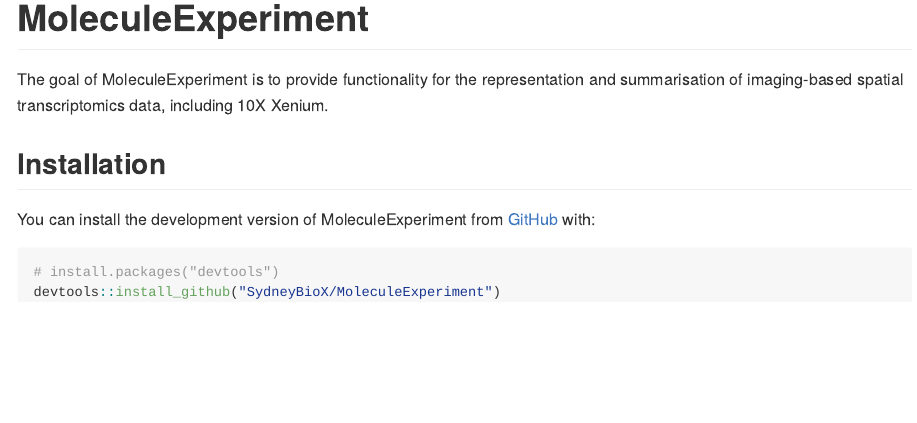
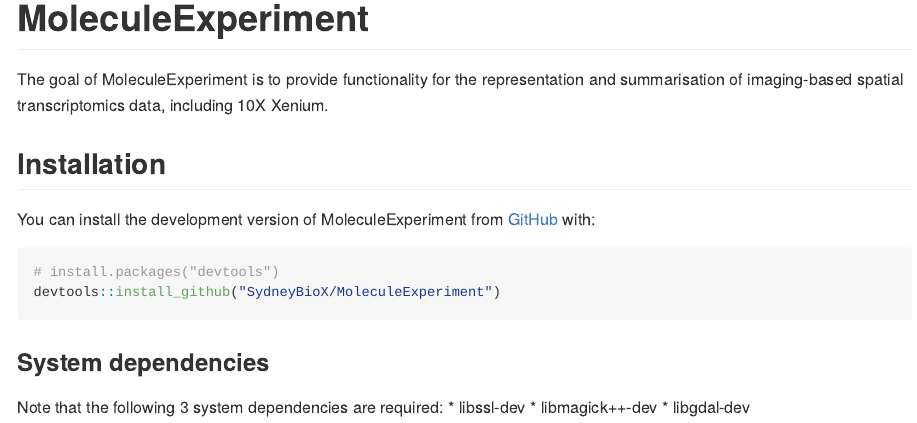
Before and after one commit to SydneyBioX/MoleculeExperiment, an R Markdown document (README.Rmd): the page in a window 1100 px wide, from its top. Rendered offline with R 4.5, knitr and Pandoc, with nearby package versions.

Commit message:
Update README.Rmd

````diff
--- a/README.Rmd
+++ b/README.Rmd
@@ -28,3 +28,8 @@
 # install.packages("devtools")
 devtools::install_github("SydneyBioX/MoleculeExperiment")
 ```
+### System dependencies
+Note that the following 3 system dependencies are required:
+* libssl-dev
+* libmagick++-dev
+* libgdal-dev
````
